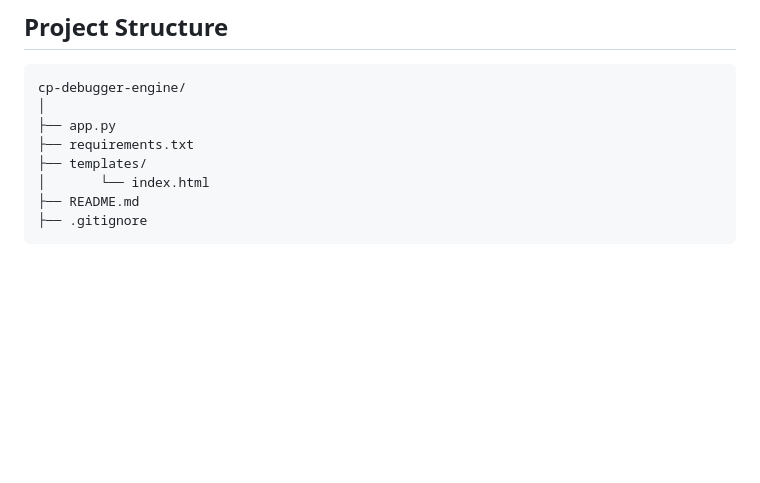
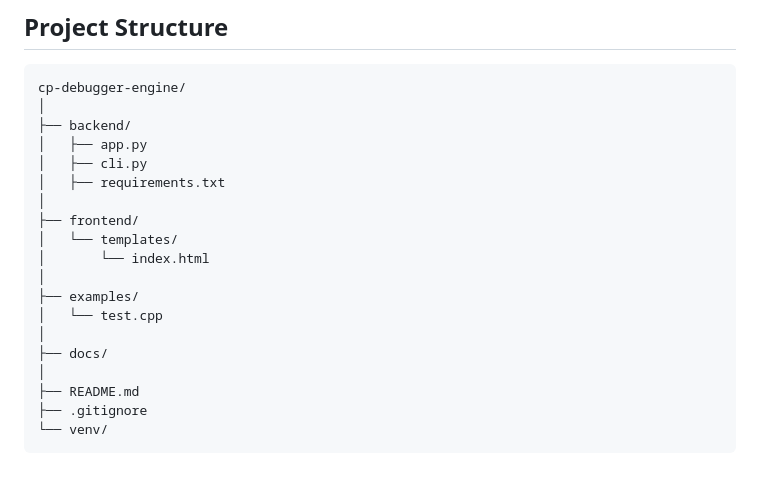
Before and after one commit to IshankMittal/cp-debugger-engine, a Markdown page: README.md, the part around the change. GitHub-like rendering; blank space fills up the shorter version.

````diff
--- a/README.md
+++ b/README.md
@@ -250,10 +250,21 @@ python cli.py test.cpp --fix
 ```
 cp-debugger-engine/
 │
-├── app.py
-├── requirements.txt
-├── templates/
+├── backend/
+│   ├── app.py
+│   ├── cli.py
+│   ├── requirements.txt
+│
+├── frontend/
+│   └── templates/
 │       └── index.html
+│
+├── examples/
+│   └── test.cpp
+│
+├── docs/
+│
 ├── README.md
 ├── .gitignore
+└── venv/
 ```
````
